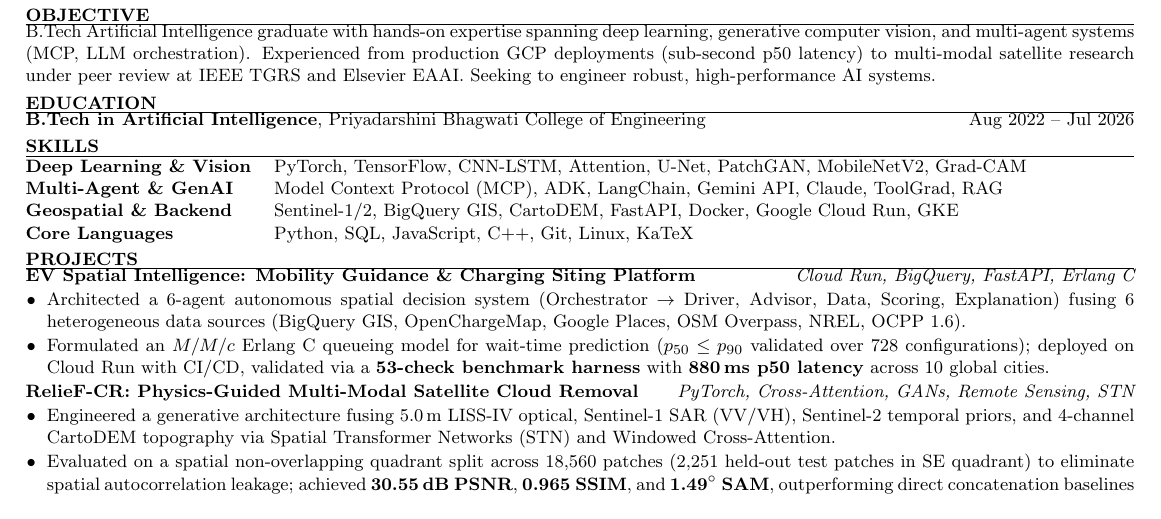
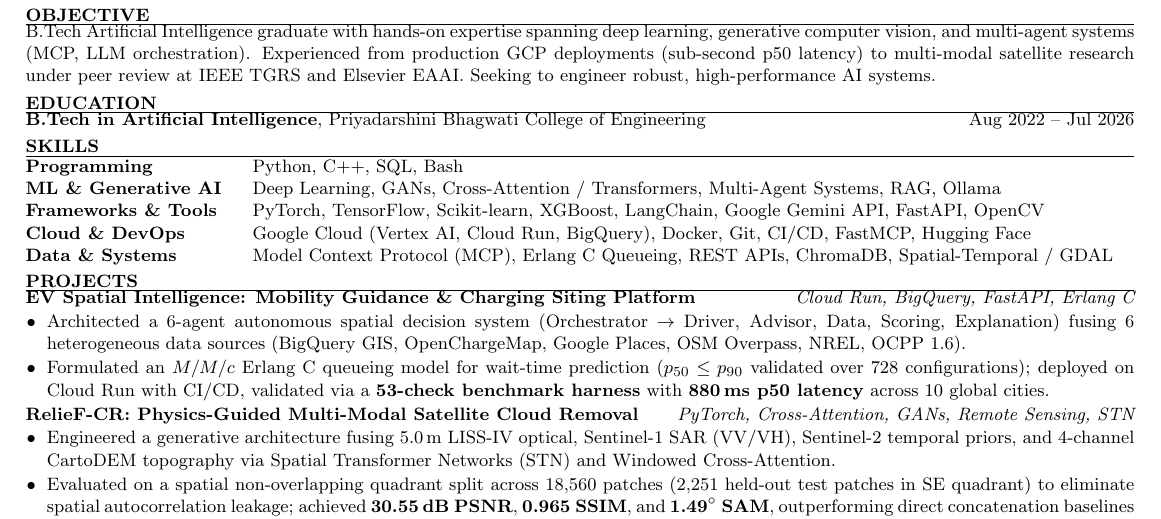
Before and after one commit to HARSH0177/harsh0177.github.io, a LaTeX CV (harsh-ambule-resume.tex): part of the page, cut so that both start at the same text. Compiled offline with pdfLaTeX.

Commit message:
Restore original 5-row SKILLS section

```diff
--- a/harsh-ambule-resume.tex
+++ b/harsh-ambule-resume.tex
@@ -49,11 +49,12 @@ B.Tech Artificial Intelligence graduate with hands-on expertise spanning deep le
 %----------------------------------------------------------------------------------------
 
 \begin{rSection}{SKILLS}
-\begin{tabular}{ @{} >{\bfseries}l @{\hspace{3ex}} p{0.80\textwidth} }
-Deep Learning \& Vision & PyTorch, TensorFlow, CNN-LSTM, Attention, U-Net, PatchGAN, MobileNetV2, Grad-CAM \\
-Multi-Agent \& GenAI    & Model Context Protocol (MCP), ADK, LangChain, Gemini API, Claude, ToolGrad, RAG \\
-Geospatial \& Backend   & Sentinel-1/2, BigQuery GIS, CartoDEM, FastAPI, Docker, Google Cloud Run, GKE \\
-Core Languages          & Python, SQL, JavaScript, C++, Git, Linux, KaTeX
+\begin{tabular}{ @{} >{\bfseries}l @{\hspace{4ex}} p{0.80\textwidth} }
+Programming         & Python, C++, SQL, Bash \\
+ML \& Generative AI & Deep Learning, GANs, Cross-Attention / Transformers, Multi-Agent Systems, RAG, Ollama \\
+Frameworks \& Tools & PyTorch, TensorFlow, Scikit-learn, XGBoost, LangChain, Google Gemini API, FastAPI, OpenCV \\
+Cloud \& DevOps     & Google Cloud (Vertex AI, Cloud Run, BigQuery), Docker, Git, CI/CD, FastMCP, Hugging Face \\
+Data \& Systems     & Model Context Protocol (MCP), Erlang C Queueing, REST APIs, ChromaDB, Spatial-Temporal / GDAL \\
 \end{tabular}
 \end{rSection}
 
```
